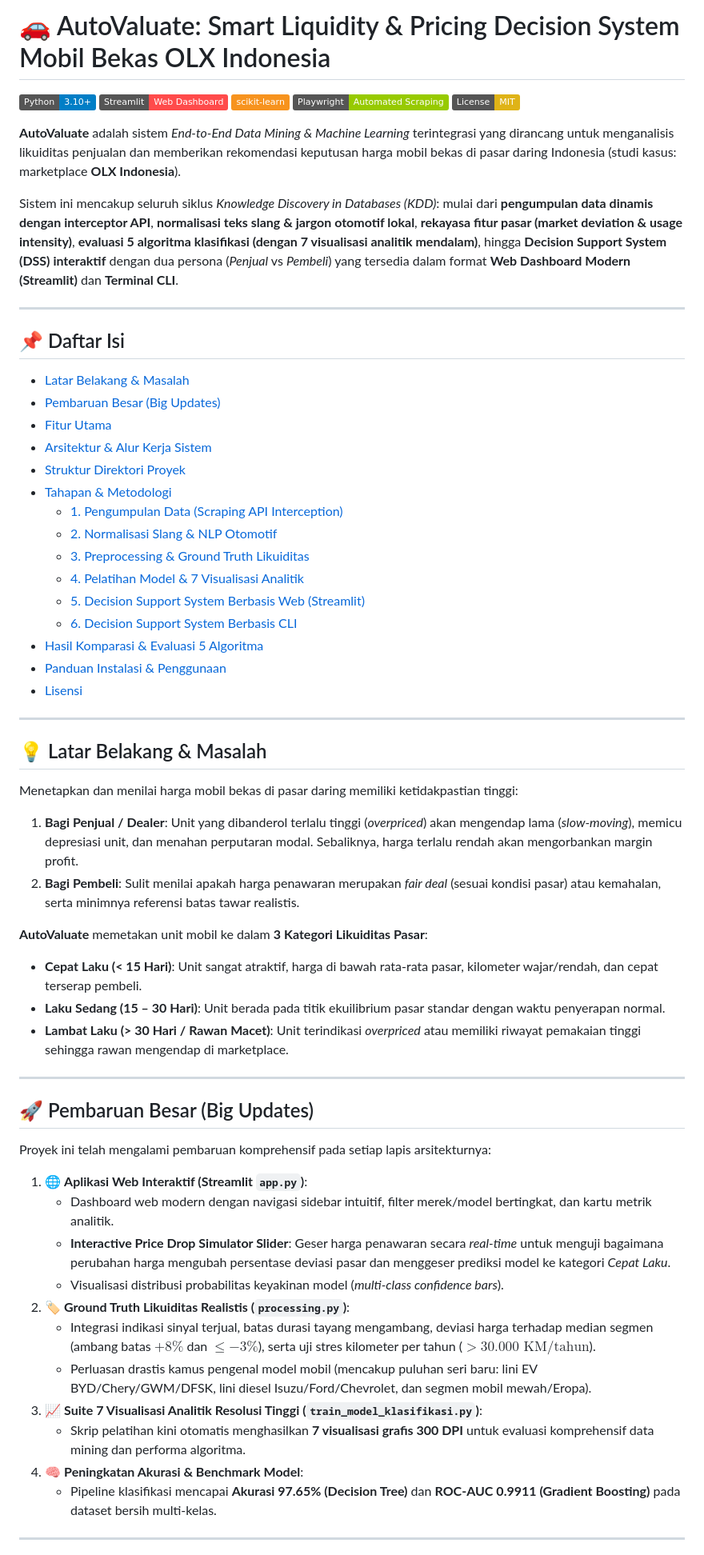
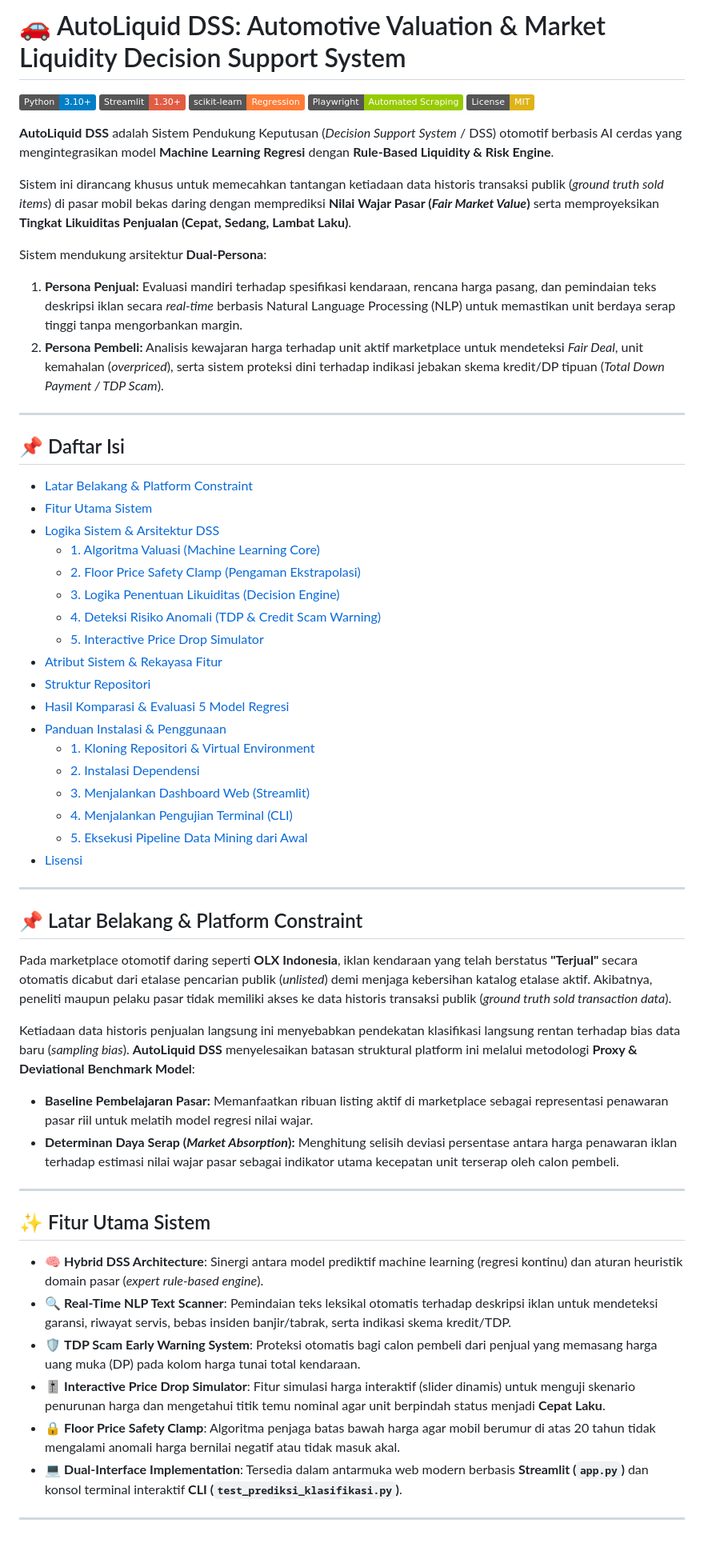
Before and after one commit to Nugikku/opensourcecode-prediksi-laku-mobil-bekas-olx-indonesia, a Markdown page: README.md, the part around one of its changes. Shown at 80% size. Rendered like a GitHub page; badges without logos.

```diff
--- a/README.md
+++ b/README.md
@@ -1,64 +1,61 @@
-# 🚗 AutoValuate: Smart Liquidity & Pricing Decision System Mobil Bekas OLX Indonesia
+# 🚗 AutoLiquid DSS: Automotive Valuation & Market Liquidity Decision Support System
 
-[![Python](https://img.shields.io/badge/Python-3.10%2B-blue.svg)](https://www.python.org/)
-[![Streamlit](https://img.shields.io/badge/Streamlit-Web_Dashboard-FF4B4B.svg?logo=streamlit&logoColor=white)](https://streamlit.io/)
-[![Scikit-Learn](https://img.shields.io/badge/scikit--learn-F7931E?logo=scikit-learn&logoColor=white)](https://scikit-learn.org/)
+[![Python Version](https://img.shields.io/badge/Python-3.10%2B-blue.svg)](https://www.python.org/)
+[![Framework](https://img.shields.io/badge/Streamlit-1.30%2B-red.svg?logo=streamlit&logoColor=white)](https://streamlit.io/)
+[![Machine Learning](https://img.shields.io/badge/scikit--learn-Regression-orange.svg?logo=scikit-learn&logoColor=white)](https://scikit-learn.org/)
 [![Playwright](https://img.shields.io/badge/Playwright-Automated_Scraping-green.svg)](https://playwright.dev/)
 [![License: MIT](https://img.shields.io/badge/License-MIT-yellow.svg)](LICENSE)
 
-**AutoValuate** adalah sistem *End-to-End Data Mining & Machine Learning* terintegrasi yang dirancang untuk menganalisis likuiditas penjualan dan memberikan rekomendasi keputusan harga mobil bekas di pasar daring Indonesia (studi kasus: marketplace **OLX Indonesia**).
+**AutoLiquid DSS** adalah Sistem Pendukung Keputusan (*Decision Support System* / DSS) otomotif berbasis AI cerdas yang mengintegrasikan model **Machine Learning Regresi** dengan **Rule-Based Liquidity & Risk Engine**.
 
-Sistem ini mencakup seluruh siklus *Knowledge Discovery in Databases (KDD)*: mulai dari **pengumpulan data dinamis dengan interceptor API**, **normalisasi teks slang & jargon otomotif lokal**, **rekayasa fitur pasar (market deviation & usage intensity)**, **evaluasi 5 algoritma klasifikasi (dengan 7 visualisasi analitik mendalam)**, hingga **Decision Support System (DSS) interaktif** dengan dua persona (*Penjual* vs *Pembeli*) yang tersedia dalam format **Web Dashboard Modern (Streamlit)** dan **Terminal CLI**.
+Sistem ini dirancang khusus untuk memecahkan tantangan ketiadaan data historis transaksi publik (*ground truth sold items*) di pasar mobil bekas daring dengan memprediksi **Nilai Wajar Pasar (*Fair Market Value*)** serta memproyeksikan **Tingkat Likuiditas Penjualan (Cepat, Sedang, Lambat Laku)**.
+
+Sistem mendukung arsitektur **Dual-Persona**:
+1. **Persona Penjual:** Evaluasi mandiri terhadap spesifikasi kendaraan, rencana harga pasang, dan pemindaian teks deskripsi iklan secara *real-time* berbasis Natural Language Processing (NLP) untuk memastikan unit berdaya serap tinggi tanpa mengorbankan margin.
+2. **Persona Pembeli:** Analisis kewajaran harga terhadap unit aktif marketplace untuk mendeteksi *Fair Deal*, unit kemahalan (*overpriced*), serta sistem proteksi dini terhadap indikasi jebakan skema kredit/DP tipuan (*Total Down Payment / TDP Scam*).
 
 ---
 
 ## 📌 Daftar Isi
-- [Latar Belakang & Masalah](#-latar-belakang--masalah)
-- [Pembaruan Besar (Big Updates)](#-pembaruan-besar-big-updates)
-- [Fitur Utama](#-fitur-utama)
-- [Arsitektur & Alur Kerja Sistem](#-arsitektur--alur-kerja-sistem)
-- [Struktur Direktori Proyek](#-struktur-direktori-proyek)
-- [Tahapan & Metodologi](#-tahapan--metodologi)
-  - [1. Pengumpulan Data (Scraping API Interception)](#1-pengumpulan-data-scrapingpy)
-  - [2. Normalisasi Slang & NLP Otomotif](#2-normalisasi-slang--nlp-otomotif-kamus_slang_otomotifpy)
-  - [3. Preprocessing & Ground Truth Likuiditas](#3-preprocessing--ground-truth-likuiditas-processingpy)
-  - [4. Pelatihan Model & 7 Visualisasi Analitik](#4-pelatihan-model--7-visualisasi-analitik-train_model_klasifikasipy)
-  - [5. Decision Support System Berbasis Web (Streamlit)](#5-decision-support-system-berbasis-web-apppy)
-  - [6. Decision Support System Berbasis CLI](#6-decision-support-system-berbasis-cli-test_prediksi_klasifikasipy)
-- [Hasil Komparasi & Evaluasi 5 Algoritma](#-hasil-komparasi--evaluasi-5-algoritma)
+- [Latar Belakang & Platform Constraint](#-latar-belakang--platform-constraint)
+- [Fitur Utama Sistem](#-fitur-utama-sistem)
+- [Logika Sistem & Arsitektur DSS](#-logika-sistem--arsitektur-dss)
+  - [1. Algoritma Valuasi (Machine Learning Core)](#1-algoritma-valuasi-machine-learning-core)
+  - [2. Floor Price Safety Clamp (Pengaman Ekstrapolasi)](#2-floor-price-safety-clamp-pengaman-ekstrapolasi)
+  - [3. Logika Penentuan Likuiditas (Decision Engine)](#3-logika-penentuan-likuiditas-decision-engine)
+  - [4. Deteksi Risiko Anomali (TDP & Credit Scam Warning)](#4-deteksi-risiko-anomali-tdp--credit-scam-warning)
+  - [5. Interactive Price Drop Simulator](#5-interactive-price-drop-simulator)
+- [Atribut Sistem & Rekayasa Fitur](#-atribut-sistem--rekayasa-fitur)
+- [Struktur Repositori](#-struktur-repositori)
+- [Hasil Komparasi & Evaluasi 5 Model Regresi](#-hasil-komparasi--evaluasi-5-model-regresi)
 - [Panduan Instalasi & Penggunaan](#-panduan-instalasi--penggunaan)
+  - [1. Kloning Repositori & Virtual Environment](#1-kloning-repositori--persiapan-environment)
+  - [2. Instalasi Dependensi](#2-instalasi-dependensi)
+  - [3. Menjalankan Dashboard Web (Streamlit)](#3-menjalankan-dashboard-web-streamlit)
+  - [4. Menjalankan Pengujian Terminal (CLI)](#4-menjalankan-pengujian-terminal-cli)
+  - [5. Eksekusi Pipeline Data Mining dari Awal](#5-eksekusi-pipeline-data-mining-dari-awal)
 - [Lisensi](#-lisensi)
 
 ---
 
-## 💡 Latar Belakang & Masalah
+## 📌 Latar Belakang & Platform Constraint
 
-Menetapkan dan menilai harga mobil bekas di pasar daring memiliki ketidakpastian tinggi:
-1. **Bagi Penjual / Dealer**: Unit yang dibanderol terlalu tinggi (*overpriced*) akan mengendap lama (*slow-moving*), memicu depresiasi unit, dan menahan perputaran modal. Sebaliknya, harga terlalu rendah akan mengorbankan margin profit.
-2. **Bagi Pembeli**: Sulit menilai apakah harga penawaran merupakan *fair deal* (sesuai kondisi pasar) atau kemahalan, serta minimnya referensi batas tawar realistis.
+Pada marketplace otomotif daring seperti **OLX Indonesia**, iklan kendaraan yang telah berstatus **"Terjual"** secara otomatis dicabut dari etalase pencarian publik (*unlisted*) demi menjaga kebersihan katalog etalase aktif. Akibatnya, peneliti maupun pelaku pasar tidak memiliki akses ke data historis transaksi publik (*ground truth sold transaction data*).
 
-**AutoValuate** memetakan unit mobil ke dalam **3 Kategori Likuiditas Pasar**:
-- **Cepat Laku (< 15 Hari)**: Unit sangat atraktif, harga di bawah rata-rata pasar, kilometer wajar/rendah, dan cepat terserap pembeli.
-- **Laku Sedang (15 – 30 Hari)**: Unit berada pada titik ekuilibrium pasar standar dengan waktu penyerapan normal.
-- **Lambat Laku (> 30 Hari / Rawan Macet)**: Unit terindikasi *overpriced* atau memiliki riwayat pemakaian tinggi sehingga rawan mengendap di marketplace.
+Ketiadaan data historis penjualan langsung ini menyebabkan pendekatan klasifikasi langsung rentan terhadap bias data baru (*sampling bias*). **AutoLiquid DSS** menyelesaikan batasan struktural platform ini melalui metodologi **Proxy & Deviational Benchmark Model**:
+- **Baseline Pembelajaran Pasar:** Memanfaatkan ribuan listing aktif di marketplace sebagai representasi penawaran pasar riil untuk melatih model regresi nilai wajar.
+- **Determinan Daya Serap (*Market Absorption*):** Menghitung selisih deviasi persentase antara harga penawaran iklan terhadap estimasi nilai wajar pasar sebagai indikator utama kecepatan unit terserap oleh calon pembeli.
 
 ---
 
-## 🚀 Pembaruan Besar (Big Updates)
+## ✨ Fitur Utama Sistem
 
-Proyek ini telah mengalami pembaruan komprehensif pada setiap lapis arsitekturnya:
-
-1. 🌐 **Aplikasi Web Interaktif (Streamlit `app.py`)**:
-   - Dashboard web modern dengan navigasi sidebar intuitif, filter merek/model bertingkat, dan kartu metrik analitik.
-   - **Interactive Price Drop Simulator Slider**: Geser harga penawaran secara *real-time* untuk menguji bagaimana perubahan harga mengubah persentase deviasi pasar dan menggeser prediksi model ke kategori *Cepat Laku*.
-   - Visualisasi distribusi probabilitas keyakinan model (*multi-class confidence bars*).
-2. 🏷️ **Ground Truth Likuiditas Realistis (`processing.py`)**:
-   - Integrasi indikasi sinyal terjual, batas durasi tayang mengambang, deviasi harga terhadap median segmen (ambang batas $+8\%$ dan $\le -3\%$), serta uji stres kilometer per tahun ($> 30.000\text{ KM/tahun}$).
-   - Perluasan drastis kamus pengenal model mobil (mencakup puluhan seri baru: lini EV BYD/Chery/GWM/DFSK, lini diesel Isuzu/Ford/Chevrolet, dan segmen mobil mewah/Eropa).
-3. 📈 **Suite 7 Visualisasi Analitik Resolusi Tinggi (`train_model_klasifikasi.py`)**:
-   - Skrip pelatihan kini otomatis menghasilkan **7 visualisasi grafis 300 DPI** untuk evaluasi komprehensif data mining dan performa algoritma.
-4. 🧠 **Peningkatan Akurasi & Benchmark Model**:
-   - Pipeline klasifikasi mencapai **Akurasi 97.65% (Decision Tree)** dan **ROC-AUC 0.9911 (Gradient Boosting)** pada dataset bersih multi-kelas.
+- 🧠 **Hybrid DSS Architecture**: Sinergi antara model prediktif machine learning (regresi kontinu) dan aturan heuristik domain pasar (*expert rule-based engine*).
+- 🔍 **Real-Time NLP Text Scanner**: Pemindaian teks leksikal otomatis terhadap deskripsi iklan untuk mendeteksi garansi, riwayat servis, bebas insiden banjir/tabrak, serta indikasi skema kredit/TDP.
+- 🛡️ **TDP Scam Early Warning System**: Proteksi otomatis bagi calon pembeli dari penjual yang memasang harga uang muka (DP) pada kolom harga tunai total kendaraan.
+- 🎚️ **Interactive Price Drop Simulator**: Fitur simulasi harga interaktif (slider dinamis) untuk menguji skenario penurunan harga dan mengetahui titik temu nominal agar unit berpindah status menjadi **Cepat Laku**.
+- 🔒 **Floor Price Safety Clamp**: Algoritma penjaga batas bawah harga agar mobil berumur di atas 20 tahun tidak mengalami anomali harga bernilai negatif atau tidak masuk akal.
+- 💻 **Dual-Interface Implementation**: Tersedia dalam antarmuka web modern berbasis **Streamlit (`app.py`)** dan konsol terminal interaktif **CLI (`test_prediksi_klasifikasi.py`)**.
 
 ---
 
```
Also changed, not shown: other parts of README.md (+142 -221 lines).
